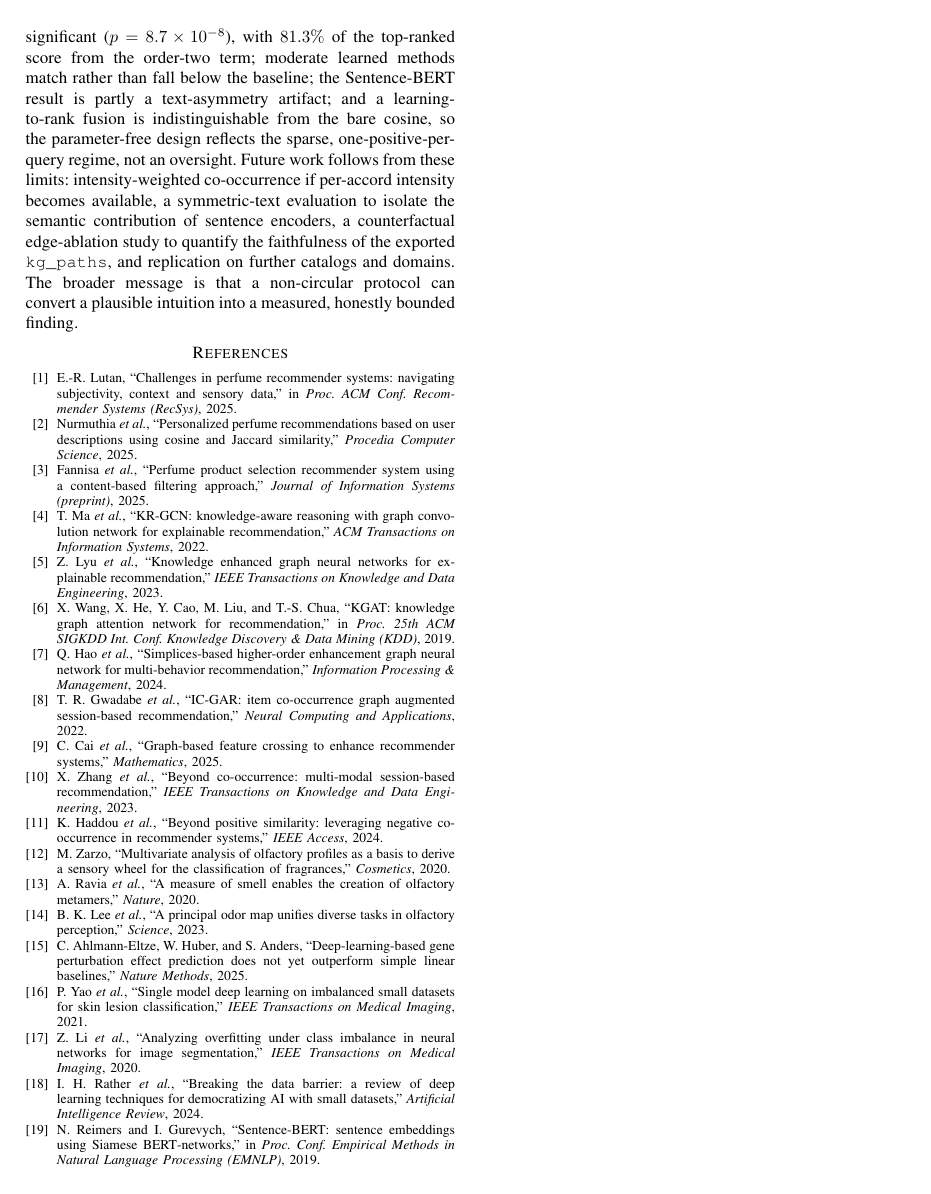
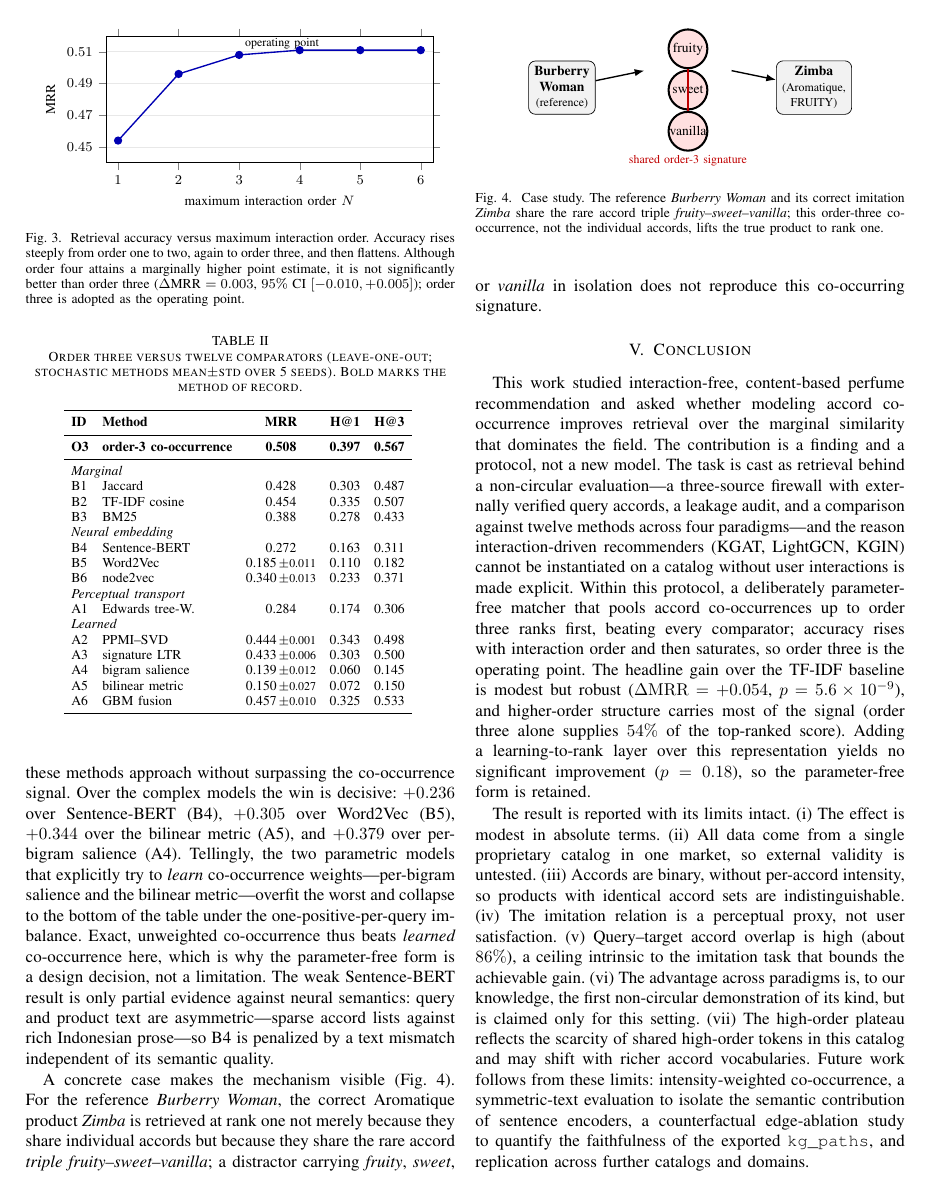
Before and after one commit to azamazri/IEEE-Conf-2026, a LaTeX paper (conference_101719.tex): page 5 of 5 before the commit and page 4 of 5 after it. Compiled offline with pdfLaTeX; a missing font is replaced by an installed copy or a similar font; a LaTeX package or settings file that is missing is left out.

Commit message:
Section V Conclusion + title update; fix Table II width (BRIEF)
Retitle to "Higher-Order Accord Co-occurrence for Interaction-Free Perfume
Recommendation". Fold Threats-to-validity into a rewritten Conclusion with
order-3 numbers (delta-MRR +0.054, p=5.6e-9, order-3 = 54% of the top
score), the seven honest caveats (i-vii, incl. hedged "to our knowledge,
first" and the dataset-dependent plateau), the one-sentence P2 note
(LTR fusion n.s., p=0.18), and future work. Table II tightened to fit one
column (drop "(ours)", shorten tree-Wasserstein, footnotesize + smaller
tabcolsep).

Remaining: abstract (to be rewritten last, per brief) and reference
reorganization still carry order-2 numbers.

Co-Authored-By: Claude Opus 4.8 <noreply@anthropic.com>

```diff
--- a/conference_101719.tex
+++ b/conference_101719.tex
@@ -376,7 +376,7 @@ B4 & Sentence-BERT      & 0.272 & 0.163 & 0.311 \\
 B5 & Word2Vec           & 0.185{\scriptsize\,$\pm$0.011} & 0.110 & 0.182 \\
 B6 & node2vec           & 0.340{\scriptsize\,$\pm$0.013} & 0.233 & 0.371 \\
 \multicolumn{5}{l}{\textit{Perceptual transport}} \\
-A1 & Edwards tree-Wasserstein & 0.284 & 0.174 & 0.306 \\
+A1 & Edwards tree-W.\    & 0.284 & 0.174 & 0.306 \\
 \multicolumn{5}{l}{\textit{Learned}} \\
 A2 & PPMI--SVD          & 0.444{\scriptsize\,$\pm$0.001} & 0.343 & 0.498 \\
 A3 & signature LTR      & 0.433{\scriptsize\,$\pm$0.006} & 0.303 & 0.500 \\
@@ -436,2 +422,15 @@ and should not be assumed.
 \section{Conclusion}\label{sec:conclusion}
 This work studied interaction-free, content-based perfume recommendation and asked whether
+modeling accord co-occurrence improves retrieval over the marginal similarity that dominates
+the field. The contribution is a finding and a protocol, not a new model. The task is cast as
+retrieval behind a non-circular evaluation---a three-source firewall with externally verified
+query accords, a leakage audit, and a comparison against twelve methods across four
+paradigms---and the reason interaction-driven recommenders (KGAT, LightGCN, KGIN) cannot be
+instantiated on a catalog without user interactions is made explicit. Within this protocol, a
+deliberately parameter-free matcher that pools accord co-occurrences up to order three ranks
+first, beating every comparator; accuracy rises with interaction order and then saturates, so
+order three is the operating point. The headline gain over the TF-IDF baseline is modest but
+robust ($\Delta\mathrm{MRR}=+0.054$, $p=5.6\times10^{-9}$), and higher-order structure carries
+most of the signal (order three alone supplies $54\%$ of the top-ranked score). Adding a
+learning-to-rank layer over this representation yields no significant improvement ($p=0.18$),
+so the parameter-free form is retained.
@@ -448,16 +437,17 @@ embeddings, perceptual-taxonomy transport, and learned models.
 
-The result is reported with its caveats intact: the gain over the baseline is modest
-($\Delta\mathrm{MRR}=+0.042$) yet robust and significant ($p=8.7\times10^{-8}$), with
-$81.3\%$ of the top-ranked score from the order-two term; moderate learned methods match
-rather than fall below the baseline; the Sentence-BERT result is partly a text-asymmetry
-artifact; and a learning-to-rank fusion is indistinguishable from the bare cosine, so the
-parameter-free design reflects the sparse, one-positive-per-query regime, not an oversight.
-Future work follows from these limits: intensity-weighted co-occurrence if per-accord
-intensity becomes available, a symmetric-text evaluation to isolate the semantic
+The result is reported with its limits intact. (i)~The effect is modest in absolute terms.
+(ii)~All data come from a single proprietary catalog in one market, so external validity is
+untested. (iii)~Accords are binary, without per-accord intensity, so products with identical
+accord sets are indistinguishable. (iv)~The imitation relation is a perceptual proxy, not user
+satisfaction. (v)~Query--target accord overlap is high (about $86\%$), a ceiling intrinsic to
+the imitation task that bounds the achievable gain. (vi)~The advantage across paradigms is, to
+our knowledge, the first non-circular demonstration of its kind, but is claimed only for this
+setting. (vii)~The high-order plateau reflects the scarcity of shared high-order tokens in this
+catalog and may shift with richer accord vocabularies. Future work follows from these limits:
+intensity-weighted co-occurrence, a symmetric-text evaluation to isolate the semantic
 contribution of sentence encoders, a counterfactual edge-ablation study to quantify the
-faithfulness of the exported \texttt{kg\_paths}, and replication on further catalogs and
-domains. The broader message is that a non-circular protocol can convert a plausible
-intuition into a measured, honestly bounded finding.
+faithfulness of the exported \texttt{kg\_paths}, and replication across further catalogs and
+domains.
 
 \bibliographystyle{IEEEtran}
 \bibliography{references}
```
Also changed, not shown: conference_101719.tex (30 more changed lines).
